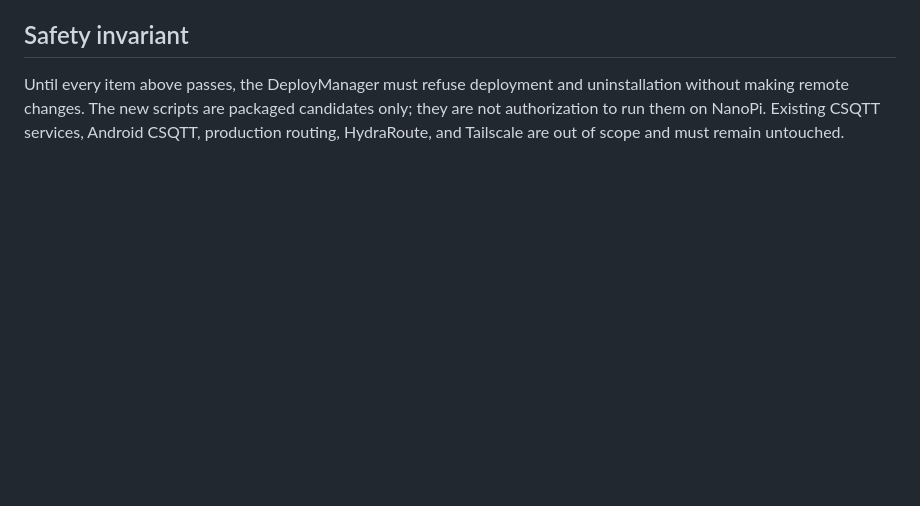
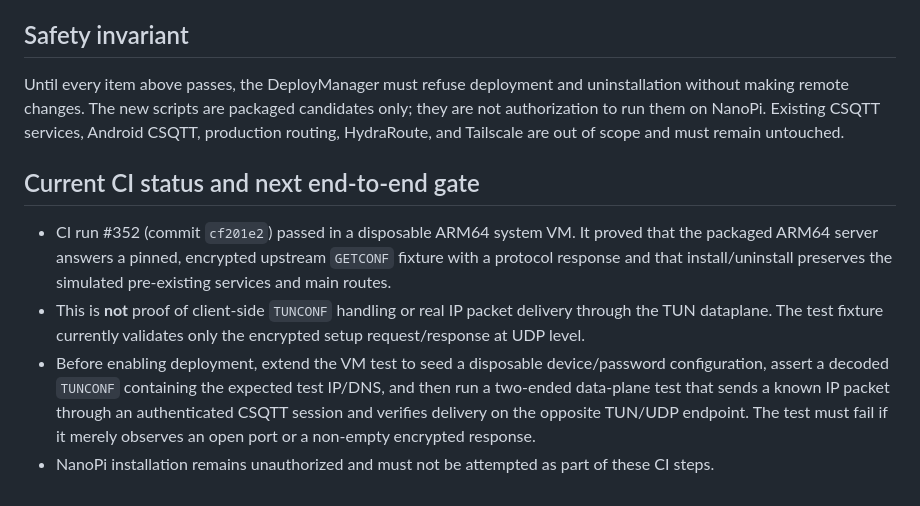
Before and after one commit to Xenofan-git/LaLune-NanoPi-ARM64, a Markdown page: adapt/CSQTT-ISOLATION-GATE.md, the part around the change. Rendered like a GitHub page; blank space fills up the shorter version.

Commit message:
docs: record authenticated handshake boundary and TUN data-plane gate

```diff
--- a/adapt/CSQTT-ISOLATION-GATE.md
+++ b/adapt/CSQTT-ISOLATION-GATE.md
@@ -29,3 +29,10 @@ Changing peer/web ports and config directory alone is not sufficient. In particu
 ## Safety invariant
 
 Until every item above passes, the DeployManager must refuse deployment and uninstallation without making remote changes. The new scripts are packaged candidates only; they are not authorization to run them on NanoPi. Existing CSQTT services, Android CSQTT, production routing, HydraRoute, and Tailscale are out of scope and must remain untouched.
+
+## Current CI status and next end-to-end gate
+
+- CI run #352 (commit `cf201e2`) passed in a disposable ARM64 system VM. It proved that the packaged ARM64 server answers a pinned, encrypted upstream `GETCONF` fixture with a protocol response and that install/uninstall preserves the simulated pre-existing services and main routes.
+- This is **not** proof of client-side `TUNCONF` handling or real IP packet delivery through the TUN dataplane. The test fixture currently validates only the encrypted setup request/response at UDP level.
+- Before enabling deployment, extend the VM test to seed a disposable device/password configuration, assert a decoded `TUNCONF` containing the expected test IP/DNS, and then run a two-ended data-plane test that sends a known IP packet through an authenticated CSQTT session and verifies delivery on the opposite TUN/UDP endpoint. The test must fail if it merely observes an open port or a non-empty encrypted response.
+- NanoPi installation remains unauthorized and must not be attempted as part of these CI steps.
```
